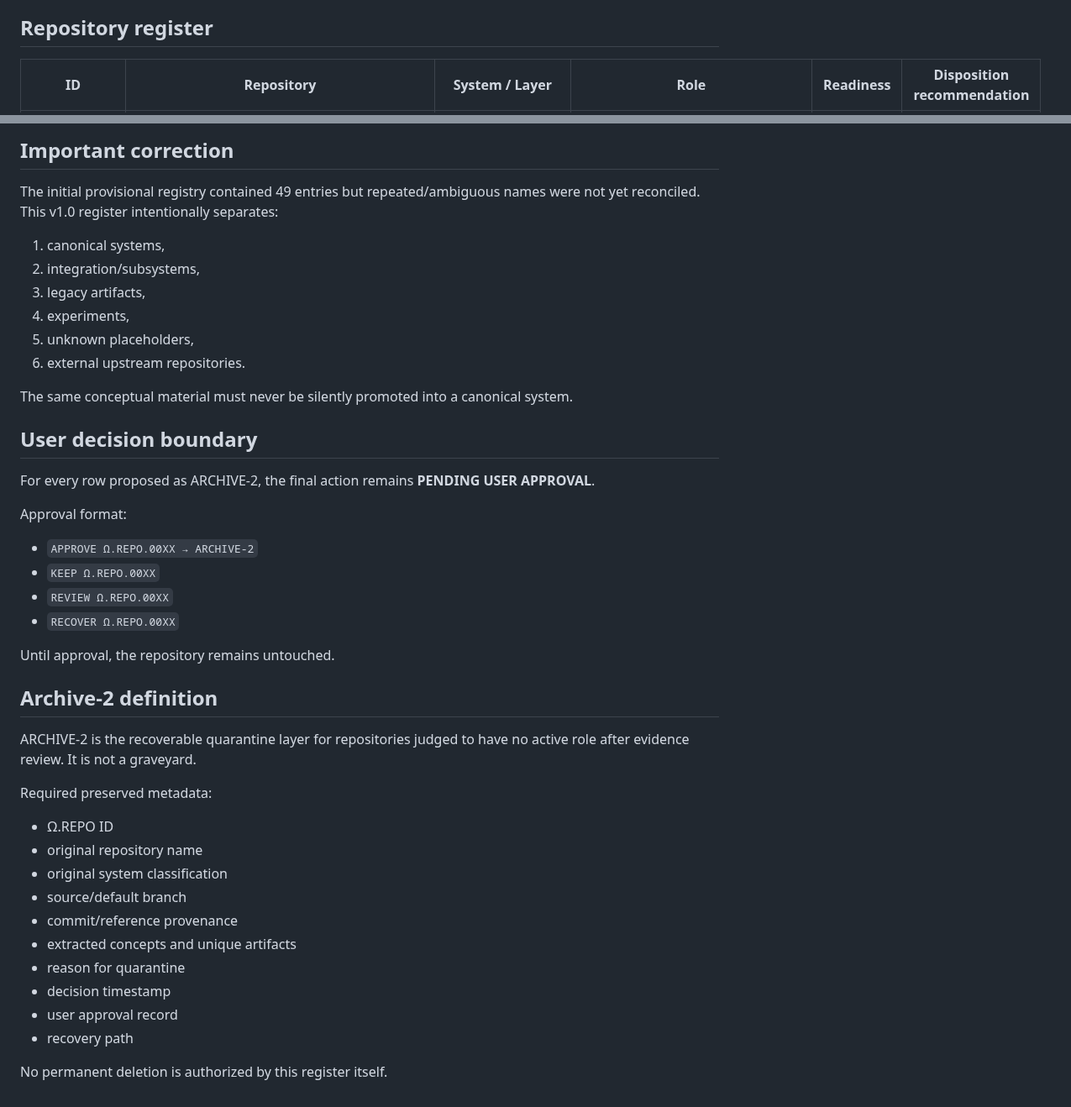
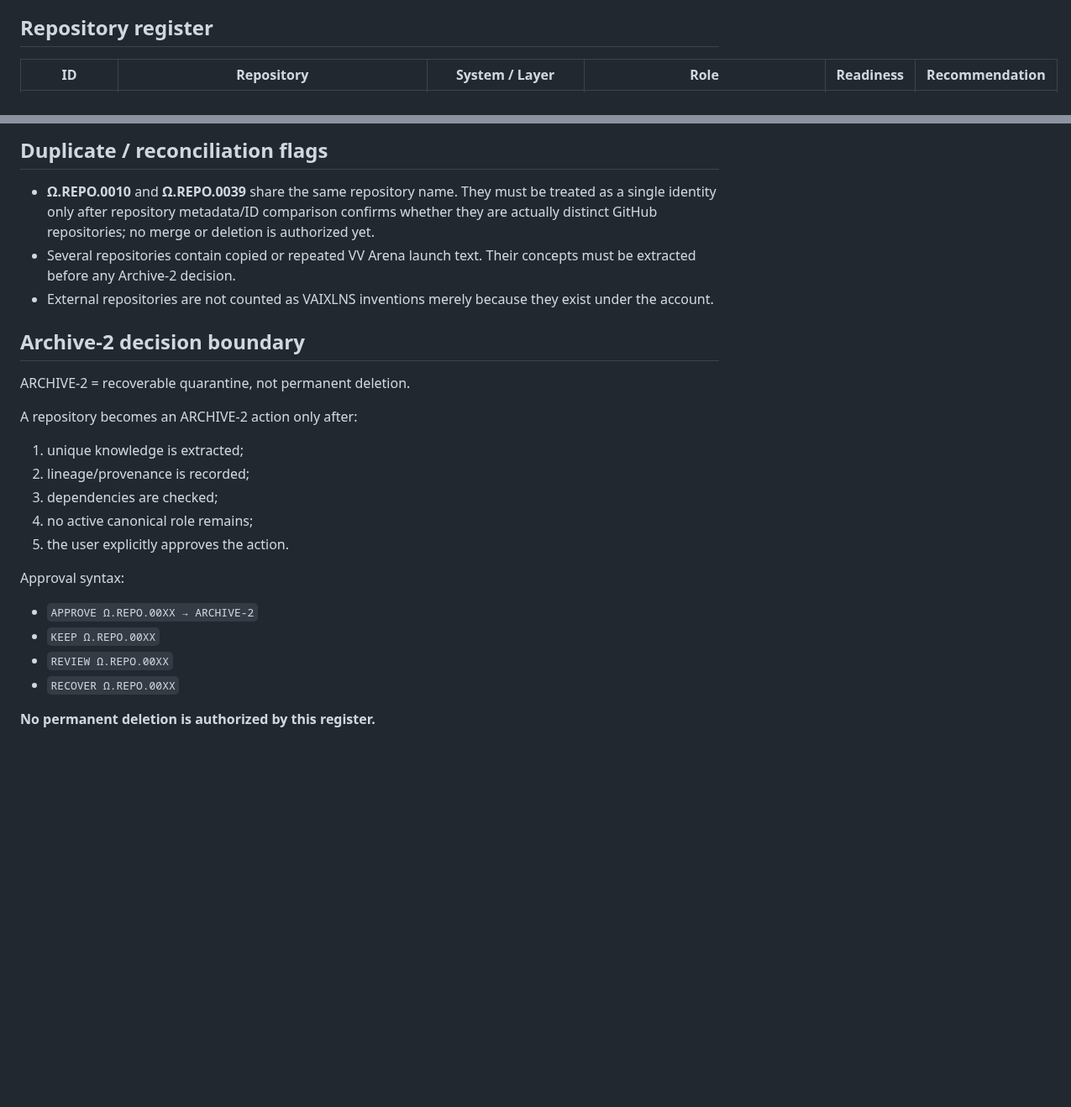
Before and after one commit to fisallllll280-code/VAIXLNS, a Markdown page: docs/indexes/REPOSITORY_DECISION_REGISTER_V1.md, 2 parts joined by grey strips. Shown at 84% size. Drawn GitHub-style; blank space fills up the shorter version.

Commit message:
docs: finalize repository decision register v1

```diff
--- a/docs/indexes/REPOSITORY_DECISION_REGISTER_V1.md
+++ b/docs/indexes/REPOSITORY_DECISION_REGISTER_V1.md
@@ -37,5 +37,5 @@ Readiness below is an audit estimate from repository metadata and currently insp
 
 ## Repository register
 
-| ID | Repository | System / Layer | Role | Readiness | Disposition recommendation |
+| ID | Repository | System / Layer | Role | Readiness | Recommendation |
 |---|---|---|---|---|---|
@@ -91,42 +91,25 @@ Readiness below is an audit estimate from repository metadata and currently insp
 
-## Important correction
+## Duplicate / reconciliation flags
 
-The initial provisional registry contained 49 entries but repeated/ambiguous names were not yet reconciled. This v1.0 register intentionally separates:
-1. canonical systems,
-2. integration/subsystems,
-3. legacy artifacts,
-4. experiments,
-5. unknown placeholders,
-6. external upstream repositories.
+- **Ω.REPO.0010** and **Ω.REPO.0039** share the same repository name. They must be treated as a single identity only after repository metadata/ID comparison confirms whether they are actually distinct GitHub repositories; no merge or deletion is authorized yet.
+- Several repositories contain copied or repeated VV Arena launch text. Their concepts must be extracted before any Archive-2 decision.
+- External repositories are not counted as VAIXLNS inventions merely because they exist under the account.
 
-The same conceptual material must never be silently promoted into a canonical system.
+## Archive-2 decision boundary
 
-## User decision boundary
+ARCHIVE-2 = recoverable quarantine, not permanent deletion.
 
-For every row proposed as ARCHIVE-2, the final action remains **PENDING USER APPROVAL**.
+A repository becomes an ARCHIVE-2 action only after:
+1. unique knowledge is extracted;
+2. lineage/provenance is recorded;
+3. dependencies are checked;
+4. no active canonical role remains;
+5. the user explicitly approves the action.
 
-Approval format:
+Approval syntax:
 - `APPROVE Ω.REPO.00XX → ARCHIVE-2`
 - `KEEP Ω.REPO.00XX`
 - `REVIEW Ω.REPO.00XX`
 - `RECOVER Ω.REPO.00XX`
 
-Until approval, the repository remains untouched.
-
-## Archive-2 definition
-
-ARCHIVE-2 is the recoverable quarantine layer for repositories judged to have no active role after evidence review. It is not a graveyard.
-
-Required preserved metadata:
-- Ω.REPO ID
-- original repository name
-- original system classification
-- source/default branch
-- commit/reference provenance
-- extracted concepts and unique artifacts
-- reason for quarantine
-- decision timestamp
-- user approval record
-- recovery path
-
-No permanent deletion is authorized by this register itself.
+**No permanent deletion is authorized by this register.**
```
Also changed, not shown: other parts of docs/indexes/REPOSITORY_DECISION_REGISTER_V1.md (+49 -49 lines).
